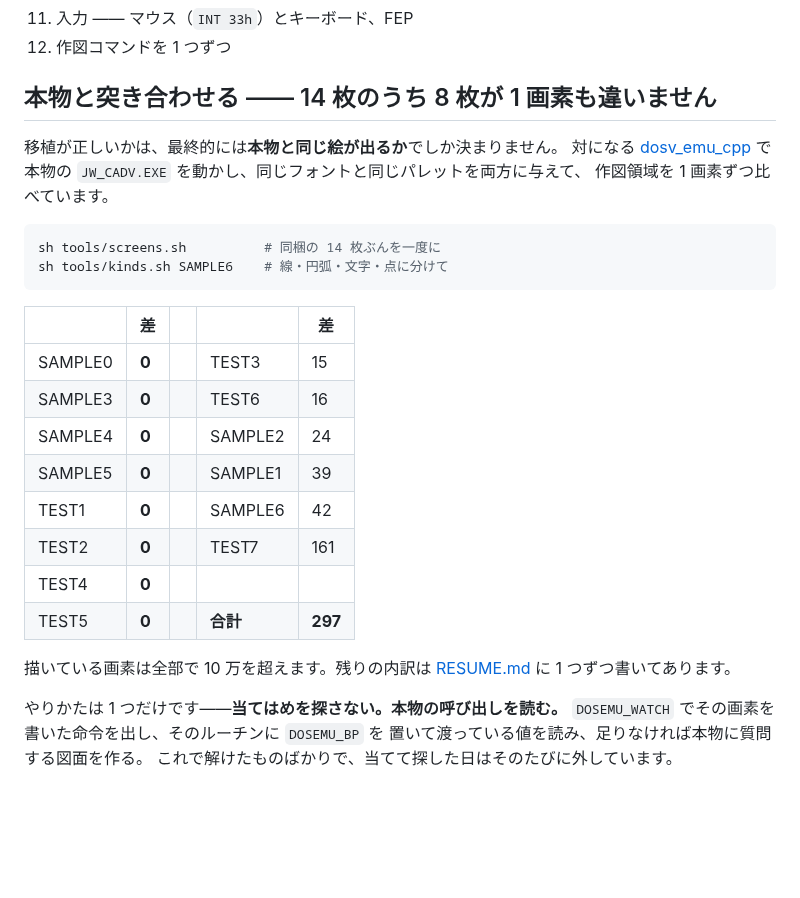
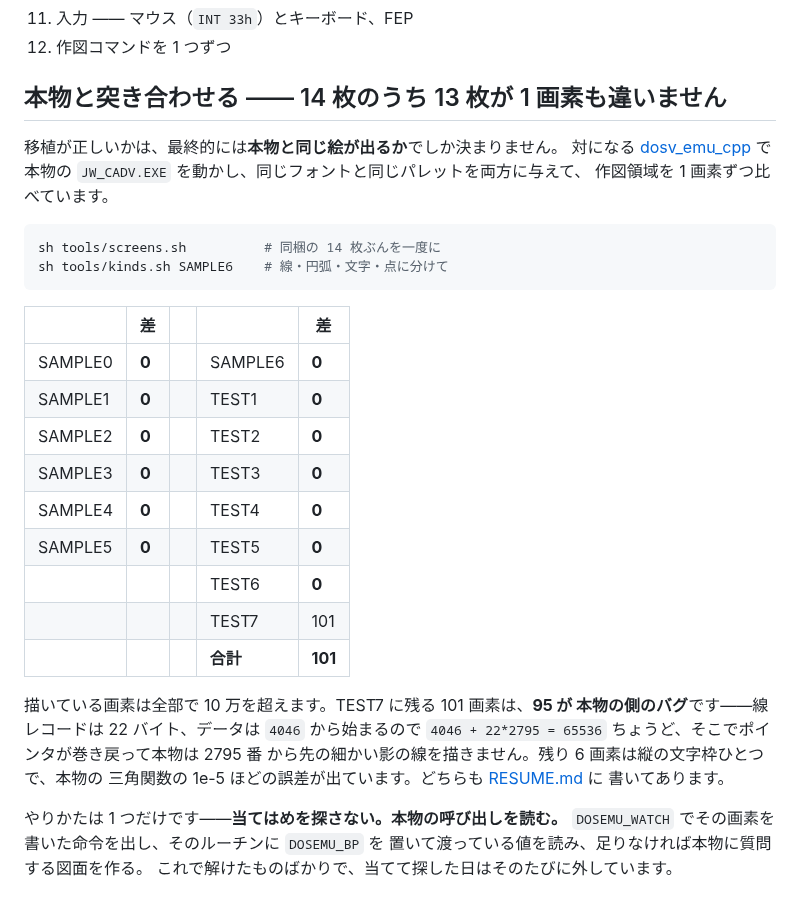
Before and after one commit to yomei-o/jwcad_dos_wasm, a Markdown page: README.md, the part around the change. Drawn GitHub-style; blank space fills up the shorter version.

```diff
--- a/README.md
+++ b/README.md
@@ -381,7 +381,7 @@ byte  rest[4];            4
 11. 入力 —— マウス（`INT 33h`）とキーボード、FEP
 12. 作図コマンドを 1 つずつ
 
-## 本物と突き合わせる —— 14 枚のうち 8 枚が 1 画素も違いません
+## 本物と突き合わせる —— 14 枚のうち 13 枚が 1 画素も違いません
 
 移植が正しいかは、最終的には**本物と同じ絵が出るか**でしか決まりません。
 対になる [dosv_emu_cpp](https://github.com/yomei-o/dosv_emu_cpp) で本物の
@@ -395,17 +395,22 @@ sh tools/kinds.sh SAMPLE6    # 線・円弧・文字・点に分けて
 
 | | 差 | | | 差 |
 |---|---|---|---|---|
-| SAMPLE0 | **0** | | TEST3 | 15 |
-| SAMPLE3 | **0** | | TEST6 | 16 |
-| SAMPLE4 | **0** | | SAMPLE2 | 24 |
-| SAMPLE5 | **0** | | SAMPLE1 | 39 |
-| TEST1 | **0** | | SAMPLE6 | 42 |
-| TEST2 | **0** | | TEST7 | 161 |
-| TEST4 | **0** | | | |
-| TEST5 | **0** | | **合計** | **297** |
+| SAMPLE0 | **0** | | SAMPLE6 | **0** |
+| SAMPLE1 | **0** | | TEST1 | **0** |
+| SAMPLE2 | **0** | | TEST2 | **0** |
+| SAMPLE3 | **0** | | TEST3 | **0** |
+| SAMPLE4 | **0** | | TEST4 | **0** |
+| SAMPLE5 | **0** | | TEST5 | **0** |
+| | | | TEST6 | **0** |
+| | | | TEST7 | 101 |
+| | | | **合計** | **101** |
 
-描いている画素は全部で 10 万を超えます。残りの内訳は
-[RESUME.md](RESUME.md) に 1 つずつ書いてあります。
+描いている画素は全部で 10 万を超えます。TEST7 に残る 101 画素は、**95 が
+本物の側のバグ**です——線レコードは 22 バイト、データは `4046` から始まるので
+`4046 + 22*2795 = 65536` ちょうど、そこでポインタが巻き戻って本物は 2795 番
+から先の細かい影の線を描きません。残り 6 画素は縦の文字枠ひとつで、本物の
+三角関数の 1e-5 ほどの誤差が出ています。どちらも [RESUME.md](RESUME.md) に
+書いてあります。
 
 やりかたは 1 つだけです——**当てはめを探さない。本物の呼び出しを読む。**
 `DOSEMU_WATCH` でその画素を書いた命令を出し、そのルーチンに `DOSEMU_BP` を
```
Also changed, not shown: RESUME.md (+116 -35 lines).
